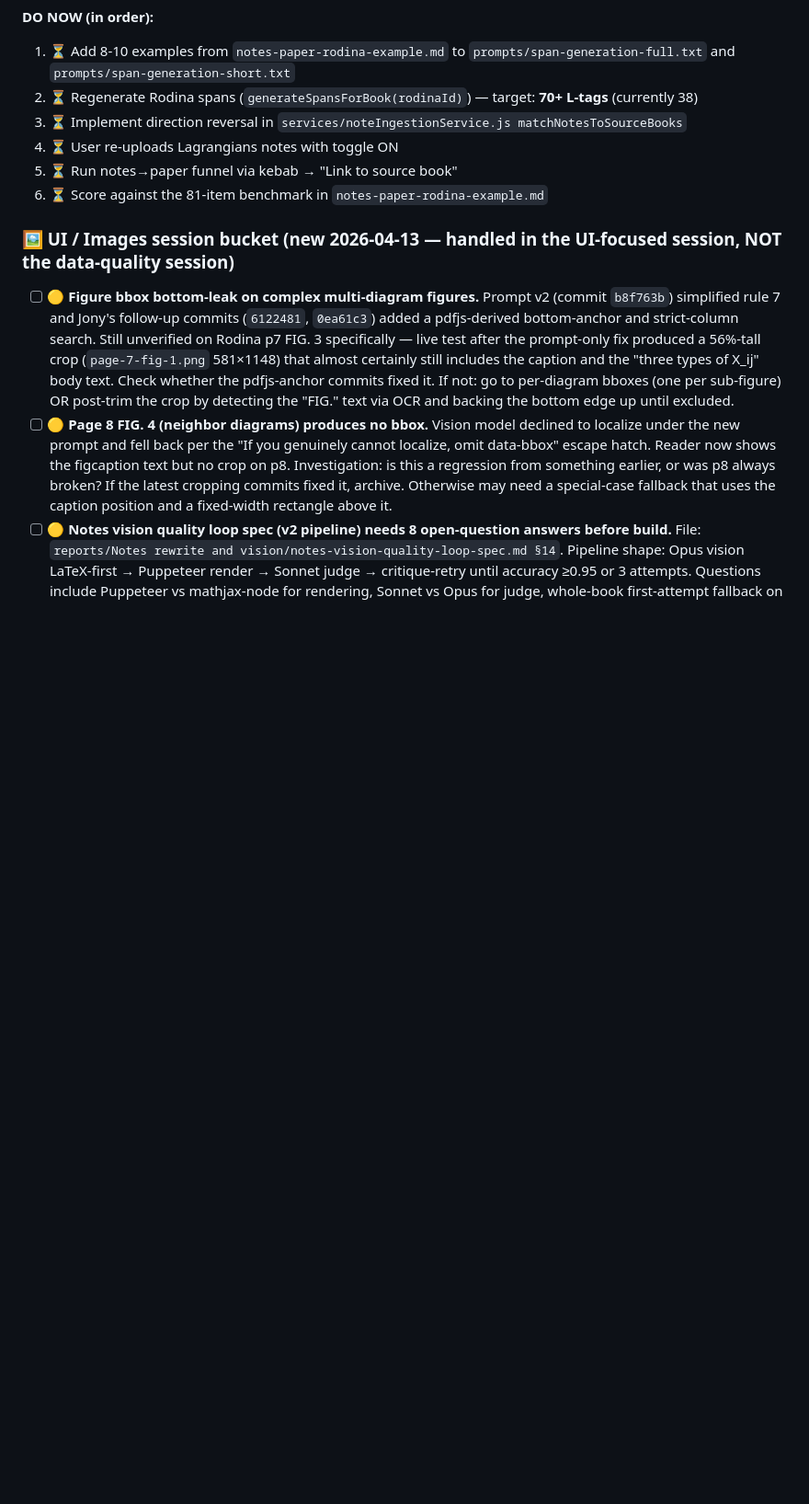
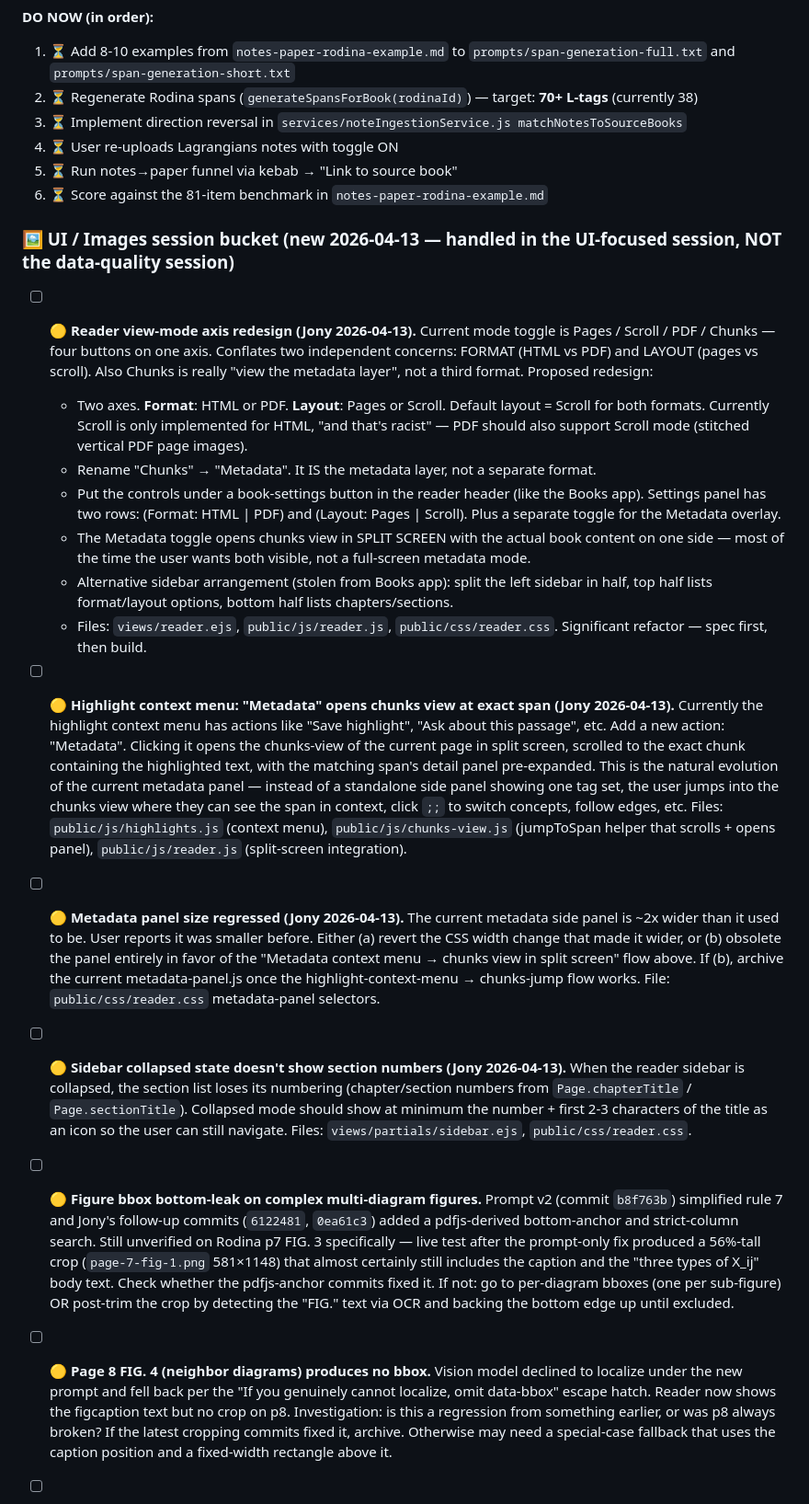
Before and after one commit to Jony-GydeRnE/research-library, a Markdown page: Vision/Updates:read-me:to-dos/to-do.md, the part around the change. Shown at 92% size. GitHub-like rendering; blank space fills up the shorter version.

Commit message:
UI to-do: reader mode axis redesign + highlight→metadata flow + panel size
Adds four UI items to the UI/Images session bucket at the
top of Vision/Updates:read-me:to-dos/to-do.md. Not built in
this data-quality session; logged for the parallel UI session.

1. Reader view-mode axis redesign. Current Pages/Scroll/PDF/
   Chunks toggle conflates FORMAT (HTML vs PDF) and LAYOUT
   (pages vs scroll), and also treats Chunks as a third format
   when it's really the metadata layer. Proposal: two axes,
   default scroll for both, PDF gets scroll mode too (currently
   HTML-only), Chunks renamed to Metadata as a split-screen
   overlay, controls under a book-settings button.

2. Highlight context menu → "Metadata" opens chunks view in
   split screen at the exact span containing the highlighted
   text. Replaces the standalone metadata panel. User sees the
   span in context with click-through edges instead of a flat
   side panel.

3. Metadata panel size regressed (~2x wider than before).
   Either revert the width change or deprecate the panel
   entirely in favor of the chunks-view-jump flow from #2.

4. Sidebar collapsed state loses section numbers. Collapsed
   mode should still show numeric prefixes so users can
   navigate without expanding.

All four explicitly out of scope for the data-quality session.

Co-Authored-By: Claude Opus 4.6 (1M context) <noreply@anthropic.com>

```diff
--- a/Vision/Updates:read-me:to-dos/to-do.md
+++ b/Vision/Updates:read-me:to-dos/to-do.md
@@ -26,6 +26,22 @@ Two decisions, locked. Everything else (prompt caching, fine-tuning, specialist
 6. ⏳ Score against the 81-item benchmark in `notes-paper-rodina-example.md`
 
 ### 🖼 UI / Images session bucket (new 2026-04-13 — handled in the UI-focused session, NOT the data-quality session)
+
+- [ ] 🟡 **Reader view-mode axis redesign (Jony 2026-04-13).** Current mode toggle is Pages / Scroll / PDF / Chunks — four buttons on one axis. Conflates two independent concerns: FORMAT (HTML vs PDF) and LAYOUT (pages vs scroll). Also Chunks is really "view the metadata layer", not a third format. Proposed redesign:
+  - Two axes. **Format**: HTML or PDF. **Layout**: Pages or Scroll. Default layout = Scroll for both formats. Currently Scroll is only implemented for HTML, "and that's racist" — PDF should also support Scroll mode (stitched vertical PDF page images).
+  - Rename "Chunks" → "Metadata". It IS the metadata layer, not a separate format.
+  - Put the controls under a book-settings button in the reader header (like the Books app). Settings panel has two rows: (Format: HTML | PDF) and (Layout: Pages | Scroll). Plus a separate toggle for the Metadata overlay.
+  - The Metadata toggle opens chunks view in SPLIT SCREEN with the actual book content on one side — most of the time the user wants both visible, not a full-screen metadata mode.
+  - Alternative sidebar arrangement (stolen from Books app): split the left sidebar in half, top half lists format/layout options, bottom half lists chapters/sections.
+  - Files: `views/reader.ejs`, `public/js/reader.js`, `public/css/reader.css`. Significant refactor — spec first, then build.
+
+- [ ] 🟡 **Highlight context menu: "Metadata" opens chunks view at exact span (Jony 2026-04-13).** Currently the highlight context menu has actions like "Save highlight", "Ask about this passage", etc. Add a new action: "Metadata". Clicking it opens the chunks-view of the current page in split screen, scrolled to the exact chunk containing the highlighted text, with the matching span's detail panel pre-expanded. This is the natural evolution of the current metadata panel — instead of a standalone side panel showing one tag set, the user jumps into the chunks view where they can see the span in context, click `;;` to switch concepts, follow edges, etc. Files: `public/js/highlights.js` (context menu), `public/js/chunks-view.js` (jumpToSpan helper that scrolls + opens panel), `public/js/reader.js` (split-screen integration).
+
+- [ ] 🟡 **Metadata panel size regressed (Jony 2026-04-13).** The current metadata side panel is ~2x wider than it used to be. User reports it was smaller before. Either (a) revert the CSS width change that made it wider, or (b) obsolete the panel entirely in favor of the "Metadata context menu → chunks view in split screen" flow above. If (b), archive the current metadata-panel.js once the highlight-context-menu → chunks-jump flow works. File: `public/css/reader.css` metadata-panel selectors.
+
+- [ ] 🟡 **Sidebar collapsed state doesn't show section numbers (Jony 2026-04-13).** When the reader sidebar is collapsed, the section list loses its numbering (chapter/section numbers from `Page.chapterTitle` / `Page.sectionTitle`). Collapsed mode should show at minimum the number + first 2-3 characters of the title as an icon so the user can still navigate. Files: `views/partials/sidebar.ejs`, `public/css/reader.css`.
+
+
 
 - [ ] 🟡 **Figure bbox bottom-leak on complex multi-diagram figures.** Prompt v2 (commit `b8f763b`) simplified rule 7 and Jony's follow-up commits (`6122481`, `0ea61c3`) added a pdfjs-derived bottom-anchor and strict-column search. Still unverified on Rodina p7 FIG. 3 specifically — live test after the prompt-only fix produced a 56%-tall crop (`page-7-fig-1.png` 581×1148) that almost certainly still includes the caption and the "three types of X_ij" body text. Check whether the pdfjs-anchor commits fixed it. If not: go to per-diagram bboxes (one per sub-figure) OR post-trim the crop by detecting the "FIG." text via OCR and backing the bottom edge up until excluded.
 - [ ] 🟡 **Page 8 FIG. 4 (neighbor diagrams) produces no bbox.** Vision model declined to localize under the new prompt and fell back per the "If you genuinely cannot localize, omit data-bbox" escape hatch. Reader now shows the figcaption text but no crop on p8. Investigation: is this a regression from something earlier, or was p8 always broken? If the latest cropping commits fixed it, archive. Otherwise may need a special-case fallback that uses the caption position and a fixed-width rectangle above it.
```
